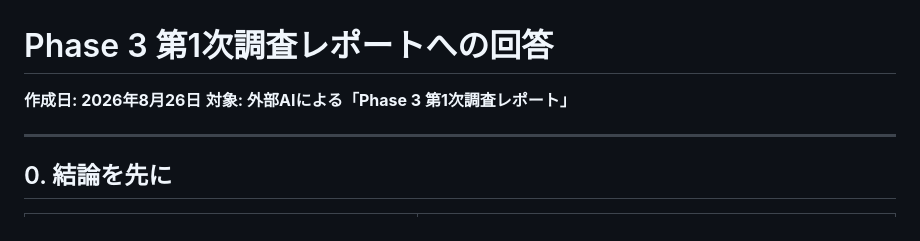
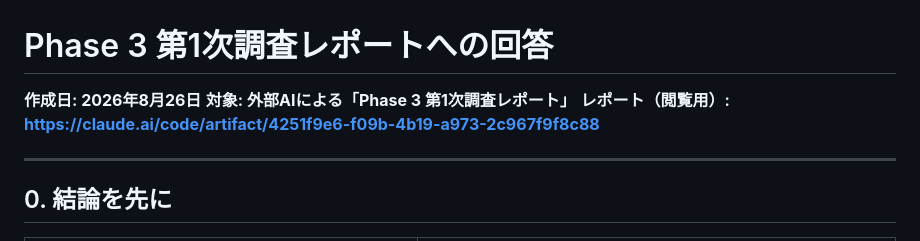
Before and after one commit to sbtyuu0110-blip/task-scheduler, a Markdown page: research/phase3/00-response-to-rebuttal.md, the part around the change. Rendered like a GitHub page.

Commit message:
Phase 3レポートの閲覧用URLを記録
Co-Authored-By: Claude Opus 5 <noreply@anthropic.com>
Claude-Session: https://claude.ai/code/session_01Vffkt6GFp2ntEL4dMMFujJ

```diff
--- a/research/phase3/00-response-to-rebuttal.md
+++ b/research/phase3/00-response-to-rebuttal.md
@@ -2,6 +2,7 @@
 
 **作成日: 2026年8月26日**
 **対象: 外部AIによる「Phase 3 第1次調査レポート」**
+**レポート（閲覧用）: https://claude.ai/code/artifact/4251f9e6-f09b-4b19-a973-2c967f9f8c88**
 
 ---
 
```
Also changed, not shown: research/HANDOFF.md (+1 -0 lines).
